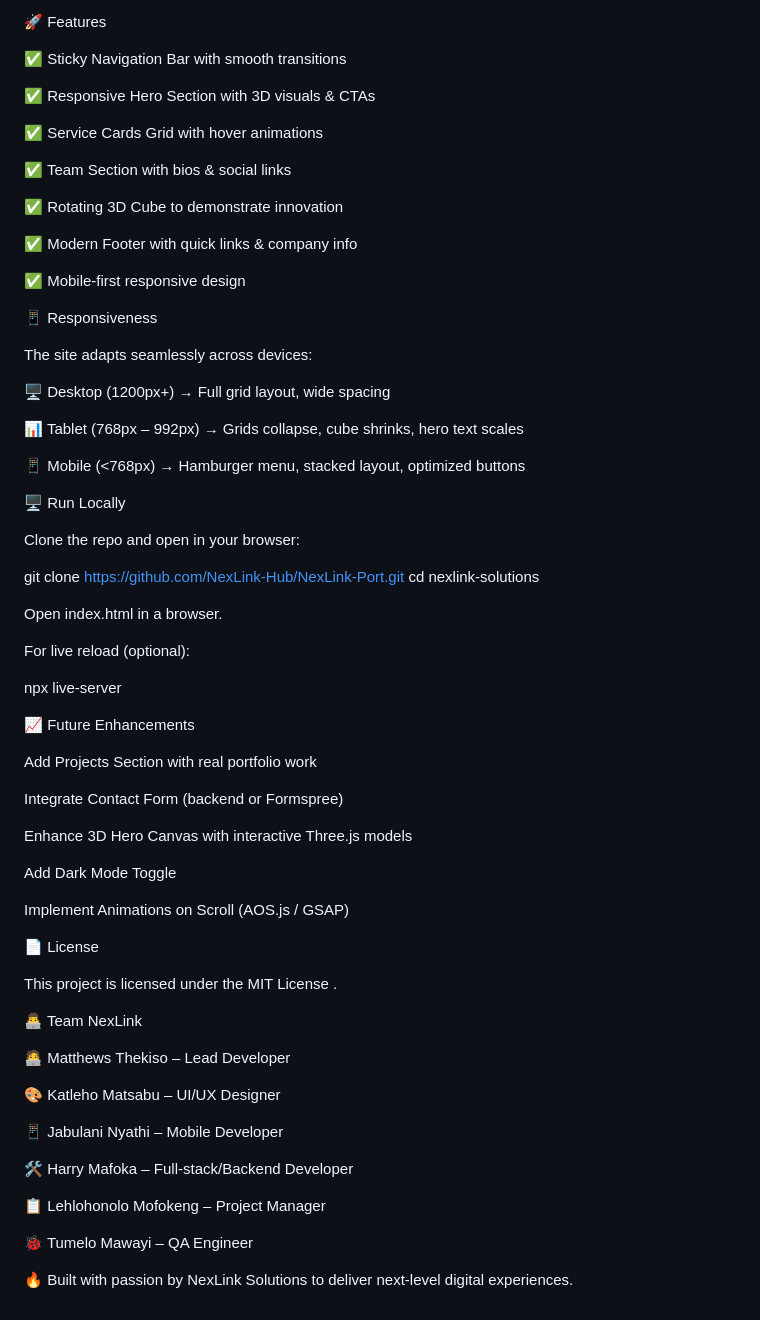
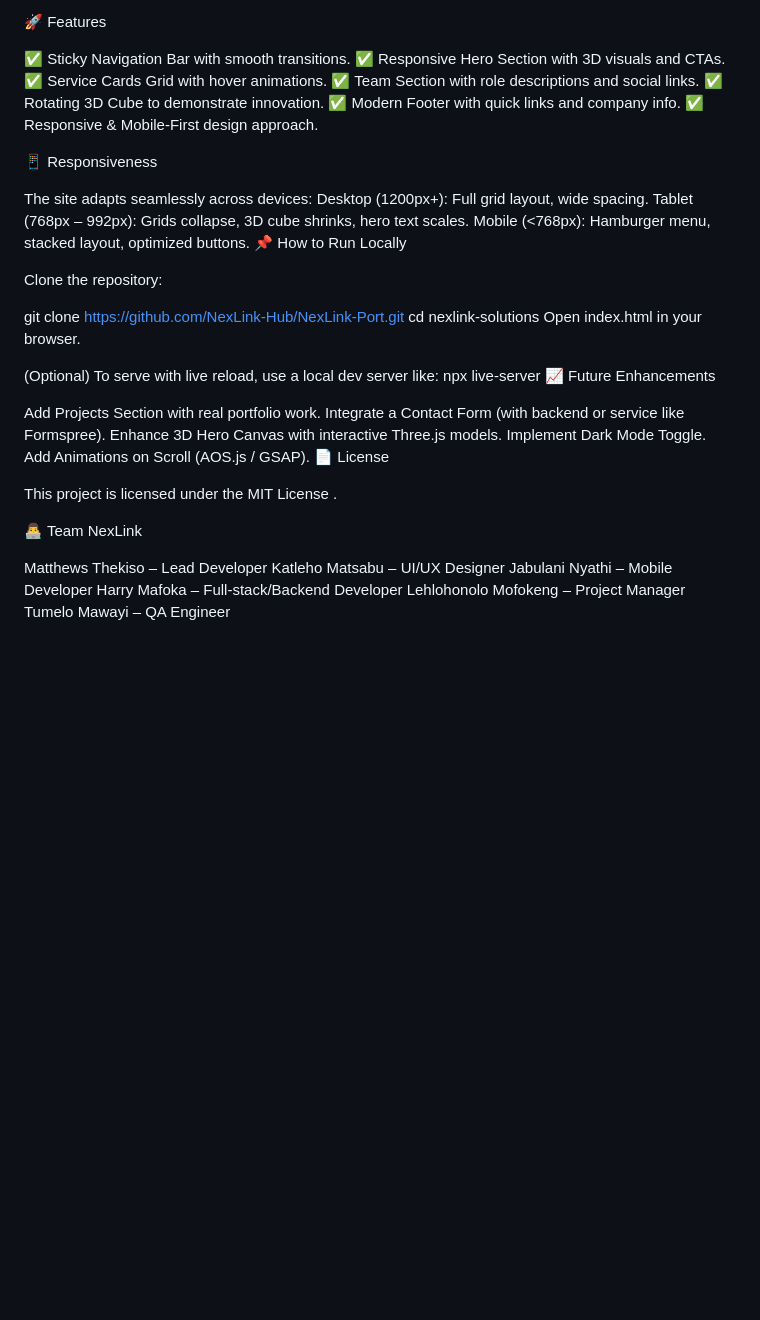
Before and after one commit to NexLink-Hub/NexLink-Port, a Markdown page: README.md, the part around one of its changes. GitHub-like rendering; blank space fills up the shorter version.

```diff
--- a/README.md
+++ b/README.md
@@ -92,73 +52,38 @@ Used perspective & preserve-3d for realistic depth
 
 🚀 Features
 
-✅ Sticky Navigation Bar with smooth transitions
-
-✅ Responsive Hero Section with 3D visuals & CTAs
-
-✅ Service Cards Grid with hover animations
-
-✅ Team Section with bios & social links
-
-✅ Rotating 3D Cube to demonstrate innovation
-
-✅ Modern Footer with quick links & company info
-
-✅ Mobile-first responsive design
+✅ Sticky Navigation Bar with smooth transitions. ✅ Responsive Hero Section with 3D visuals and CTAs. ✅ Service Cards Grid with hover animations. ✅ Team Section with role descriptions and social links. ✅ Rotating 3D Cube to demonstrate innovation. ✅ Modern Footer with quick links and company info. ✅ Responsive & Mobile-First design approach.
 
 📱 Responsiveness
 
 The site adapts seamlessly across devices:
+Desktop (1200px+): Full grid layout, wide spacing.
+Tablet (768px – 992px): Grids collapse, 3D cube shrinks, hero text scales.
+Mobile (<768px): Hamburger menu, stacked layout, optimized buttons.
+📌 How to Run Locally
 
-🖥️ Desktop (1200px+) → Full grid layout, wide spacing
+Clone the repository:
 
-📊 Tablet (768px – 992px) → Grids collapse, cube shrinks, hero text scales
+git clone https://github.com/NexLink-Hub/NexLink-Port.git cd nexlink-solutions
+Open index.html in your browser.
 
-📱 Mobile (<768px) → Hamburger menu, stacked layout, optimized buttons
-
-🖥️ Run Locally
-
-Clone the repo and open in your browser:
-
-git clone https://github.com/NexLink-Hub/NexLink-Port.git
-cd nexlink-solutions
-
-
-Open index.html in a browser.
-
-For live reload (optional):
-
-npx live-server
-
+(Optional) To serve with live reload, use a local dev server like: npx live-server
 📈 Future Enhancements
 
- Add Projects Section with real portfolio work
-
- Integrate Contact Form (backend or Formspree)
-
- Enhance 3D Hero Canvas with interactive Three.js models
-
- Add Dark Mode Toggle
-
- Implement Animations on Scroll (AOS.js / GSAP)
-
+Add Projects Section with real portfolio work.
+Integrate a Contact Form (with backend or service like Formspree).
+Enhance 3D Hero Canvas with interactive Three.js models.
+Implement Dark Mode Toggle.
+Add Animations on Scroll (AOS.js / GSAP).
 📄 License
 
-This project is licensed under the MIT License
-.
+This project is licensed under the MIT License .
 
 👨‍💻 Team NexLink
 
-🧑‍💻 Matthews Thekiso – Lead Developer
-
-🎨 Katleho Matsabu – UI/UX Designer
-
-📱 Jabulani Nyathi – Mobile Developer
-
-🛠️ Harry Mafoka – Full-stack/Backend Developer
-
-📋 Lehlohonolo Mofokeng – Project Manager
-
-🐞 Tumelo Mawayi – QA Engineer
-
-🔥 Built with passion by NexLink Solutions to deliver next-level digital experiences.
+Matthews Thekiso – Lead Developer
+Katleho Matsabu – UI/UX Designer
+Jabulani Nyathi – Mobile Developer
+Harry Mafoka – Full-stack/Backend Developer
+Lehlohonolo Mofokeng – Project Manager
+Tumelo Mawayi – QA Engineer
```
Also changed, not shown: other parts of README.md (+45 -85 lines).
